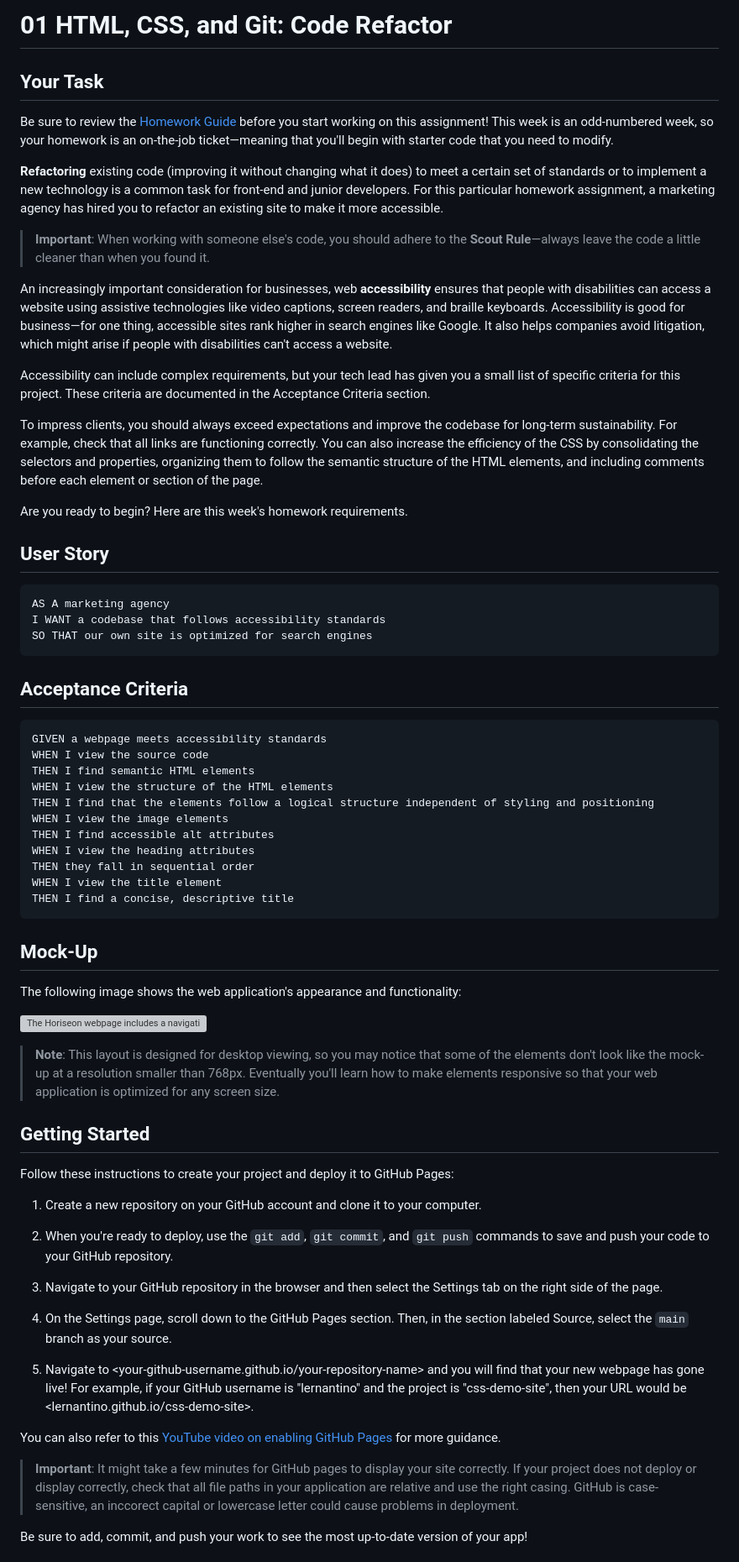
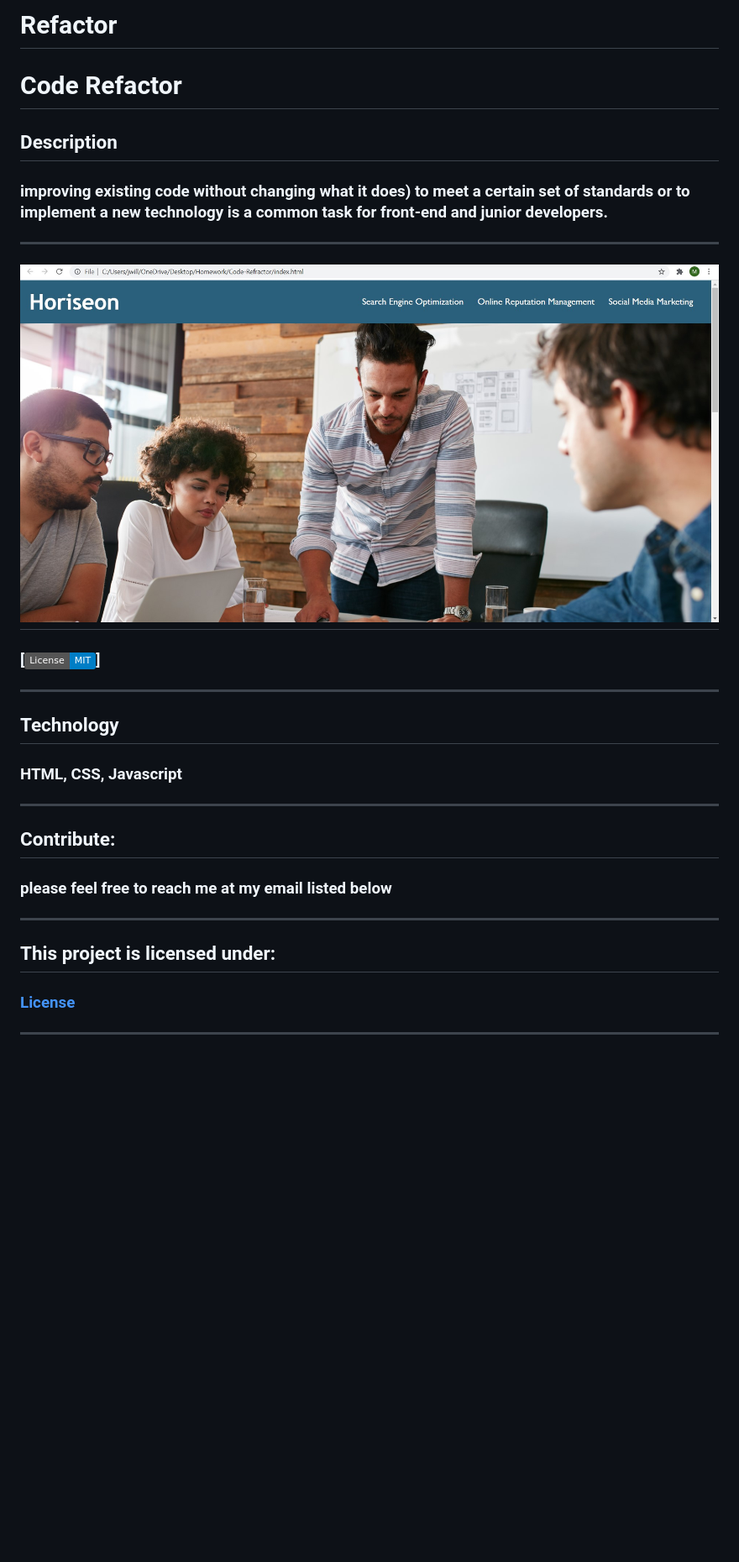
Before and after one commit to jwilliams25400/Code-Refractor, a Markdown page: README copy.md, the part around the change printed below. Shown: that part at 84% size. GitHub-like rendering; pictures changed too: assets/images/refactor.jpg (added); badges without logos; blank space fills up the shorter version; grey boxes are pictures that could not be loaded.

Commit message:
adding screen shot

````diff
--- a/README copy.md
+++ b/README copy.md
@@ -1,70 +1,28 @@
-# 01 HTML, CSS, and Git: Code Refactor
+# Refactor
 
-## Your Task
+# Code Refactor
 
-Be sure to review the [Homework Guide](./Homework-Guide/README.md) before you start working on this assignment! This week is an odd-numbered week, so your homework is an on-the-job ticket&mdash;meaning that you'll begin with starter code that you need to modify.
+## Description
+### improving existing code without changing what it does) to meet a certain set of standards or to implement a new technology is a common task for front-end and junior developers.
+--------------------
 
-**Refactoring** existing code (improving it without changing what it does) to meet a certain set of standards or to implement a new technology is a common task for front-end and junior developers. For this particular homework assignment, a marketing agency has hired you to refactor an existing site to make it more accessible.
+![](assets/images/refactor.jpg)
+--------------------
 
-> **Important**: When working with someone else's code, you should adhere to the **Scout Rule**&mdash;always leave the code a little cleaner than when you found it.
+### [![License](https://img.shields.io/badge/License-MIT-blue.svg)]
+--------------------
 
-An increasingly important consideration for businesses, web **accessibility** ensures that people with disabilities can access a website using assistive technologies like video captions, screen readers, and braille keyboards. Accessibility is good for business&mdash;for one thing, accessible sites rank higher in search engines like Google. It also helps companies avoid litigation, which might arise if people with disabilities can't access a website.
+## Technology
+### HTML, CSS, Javascript
+--------------------
 
-Accessibility can include complex requirements, but your tech lead has given you a small list of specific criteria for this project. These criteria are documented in the Acceptance Criteria section.
+## Contribute:
+### please feel free to reach me at my email listed below
+--------------------
 
-To impress clients, you should always exceed expectations and improve the codebase for long-term sustainability. For example, check that all links are functioning correctly. You can also increase the efficiency of the CSS by consolidating the selectors and properties, organizing them to follow the semantic structure of the HTML elements, and including comments before each element or section of the page.
 
-Are you ready to begin? Here are this week's homework requirements.
+## This project is licensed under:
+###  [License](#license)
+--------------------
 
-## User Story
 
-```
-AS A marketing agency
-I WANT a codebase that follows accessibility standards
-SO THAT our own site is optimized for search engines
-```
-
-## Acceptance Criteria
-
-```
-GIVEN a webpage meets accessibility standards
-WHEN I view the source code
-THEN I find semantic HTML elements
-WHEN I view the structure of the HTML elements
-THEN I find that the elements follow a logical structure independent of styling and positioning
-WHEN I view the image elements
-THEN I find accessible alt attributes
-WHEN I view the heading attributes
-THEN they fall in sequential order
-WHEN I view the title element
-THEN I find a concise, descriptive title
-```
-
-## Mock-Up
-
-The following image shows the web application's appearance and functionality:
-
-![The Horiseon webpage includes a navigation bar, a header image, and cards with text and images at the bottom of the page.](./Assets/01-html-css-git-homework-demo.png)
-
-> **Note**: This layout is designed for desktop viewing, so you may notice that some of the elements don't look like the mock-up at a resolution smaller than 768px. Eventually you'll learn how to make elements responsive so that your web application is optimized for any screen size.
-
-## Getting Started
-
-Follow these instructions to create your project and deploy it to GitHub Pages:
-
-1. Create a new repository on your GitHub account and clone it to your computer.
-
-2. When you're ready to deploy, use the `git add`, `git commit`, and `git push` commands to save and push your code to your GitHub repository.
-
-3. Navigate to your GitHub repository in the browser and then select the Settings tab on the right side of the page.
-
-4. On the Settings page, scroll down to the GitHub Pages section. Then, in the section labeled Source, select the `main` branch as your source.
-
-5. Navigate to <your-github-username.github.io/your-repository-name> and you will find that your new webpage has gone live! For example, if your GitHub username is "lernantino" and the project is "css-demo-site", then your URL would be <lernantino.github.io/css-demo-site>.
-
-You can also refer to this [YouTube video on enabling GitHub Pages](https://youtu.be/P4Mu1t5rIXg) for more guidance.
-
-> **Important**: It might take a few minutes for GitHub pages to display your site correctly. If your project does not deploy or display correctly, check that all file paths in your application are relative and use the right casing. GitHub is case-sensitive, an inccorect capital or lowercase letter could cause problems in deployment.
-
-Be sure to add, commit, and push your work to see the most up-to-date version of your app!
-
````
Also changed, not shown: other parts of README copy.md (+3 -50 lines).
